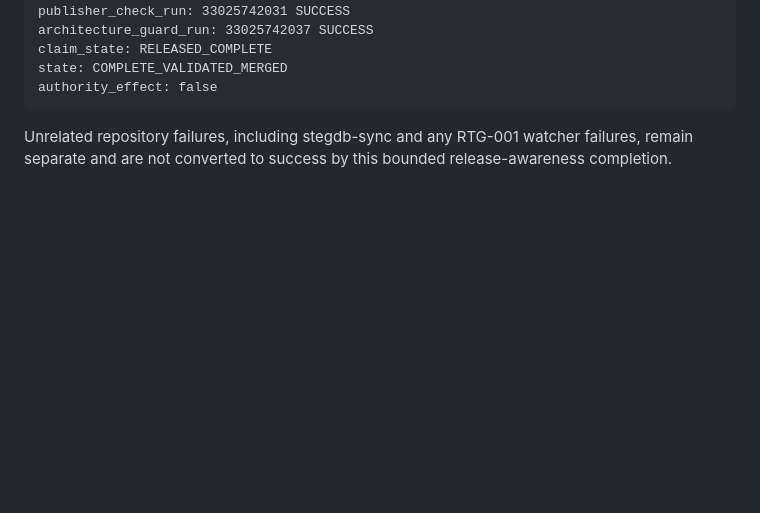
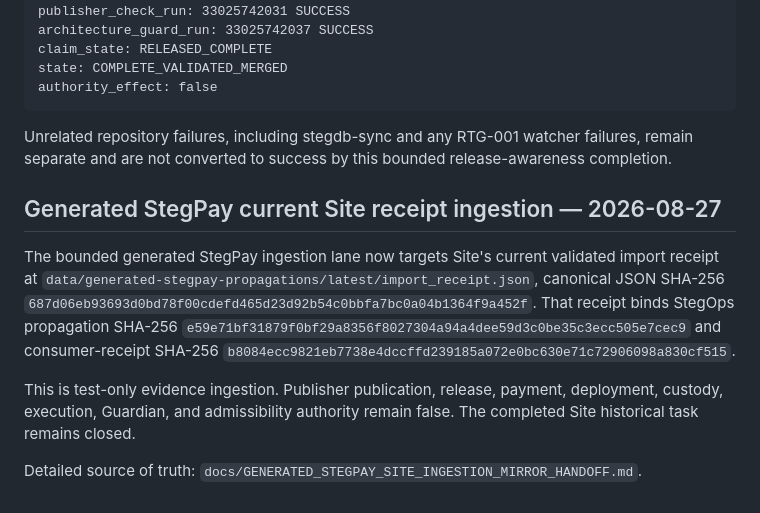
Before and after one commit to GCAT-BCAT-Engine/Publisher, a Markdown page: PUBLISHER_MIRROR_HANDOFF.md, the part around the change. Rendered like a GitHub page; blank space fills up the shorter version.

Commit message:
docs(publisher): record current StegPay ingestion binding

````diff
--- a/PUBLISHER_MIRROR_HANDOFF.md
+++ b/PUBLISHER_MIRROR_HANDOFF.md
@@ -291,3 +291,12 @@ authority_effect: false
 ```
 
 Unrelated repository failures, including stegdb-sync and any RTG-001 watcher failures, remain separate and are not converted to success by this bounded release-awareness completion.
+
+
+## Generated StegPay current Site receipt ingestion — 2026-08-27
+
+The bounded generated StegPay ingestion lane now targets Site's current validated import receipt at `data/generated-stegpay-propagations/latest/import_receipt.json`, canonical JSON SHA-256 `687d06eb93693d0bd78f00cdefd465d23d92b54c0bbfa7bc0a04b1364f9a452f`. That receipt binds StegOps propagation SHA-256 `e59e71bf31879f0bf29a8356f8027304a94a4dee59d3c0be35c3ecc505e7cec9` and consumer-receipt SHA-256 `b8084ecc9821eb7738e4dccffd239185a072e0bc630e71c72906098a830cf515`.
+
+This is test-only evidence ingestion. Publisher publication, release, payment, deployment, custody, execution, Guardian, and admissibility authority remain false. The completed Site historical task remains closed.
+
+Detailed source of truth: `docs/GENERATED_STEGPAY_SITE_INGESTION_MIRROR_HANDOFF.md`.
````
